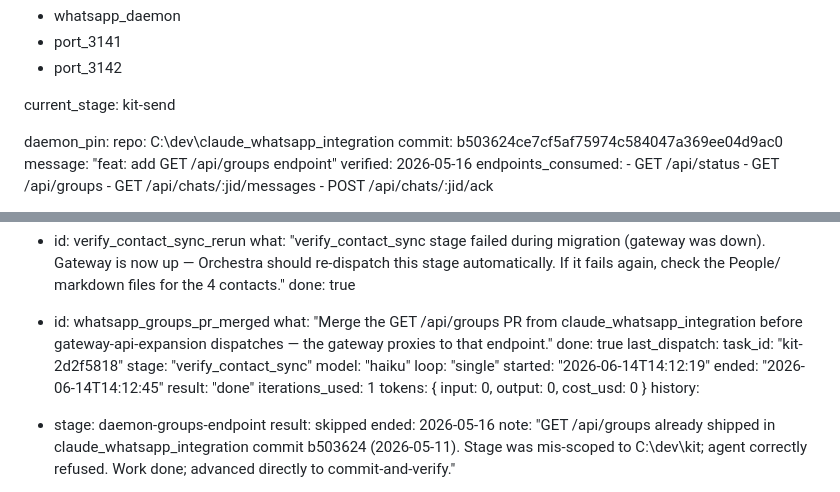
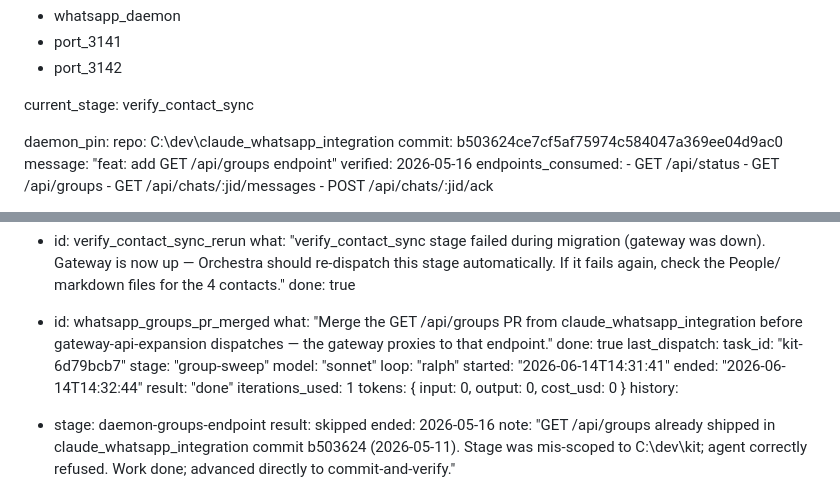
Before and after one commit to tannage888/kit, a Markdown page: docs/PROJECT_TRACKER.md, 2 parts joined by grey strips. Rendered like a GitHub page.

Commit message:
chore: advance tracker to verify_contact_sync — commit-and-verify complete
Co-Authored-By: Claude Sonnet 4.6 <noreply@anthropic.com>

```diff
--- a/docs/PROJECT_TRACKER.md
+++ b/docs/PROJECT_TRACKER.md
@@ -14,7 +14,7 @@ shared_resources:
   - port_3141
   - port_3142
 
-current_stage: kit-send
+current_stage: verify_contact_sync
 
 daemon_pin:
   repo: C:\dev\claude_whatsapp_integration
@@ -736,12 +736,12 @@ human_tasks:
     what: "Merge the GET /api/groups PR from claude_whatsapp_integration before gateway-api-expansion dispatches — the gateway proxies to that endpoint."
     done: true
 last_dispatch:
-  task_id: "kit-2d2f5818"
-  stage: "verify_contact_sync"
-  model: "haiku"
-  loop: "single"
-  started: "2026-06-14T14:12:19"
-  ended: "2026-06-14T14:12:45"
+  task_id: "kit-6d79bcb7"
+  stage: "group-sweep"
+  model: "sonnet"
+  loop: "ralph"
+  started: "2026-06-14T14:31:41"
+  ended: "2026-06-14T14:32:44"
   result: "done"
   iterations_used: 1
   tokens: { input: 0, output: 0, cost_usd: 0 }
```
